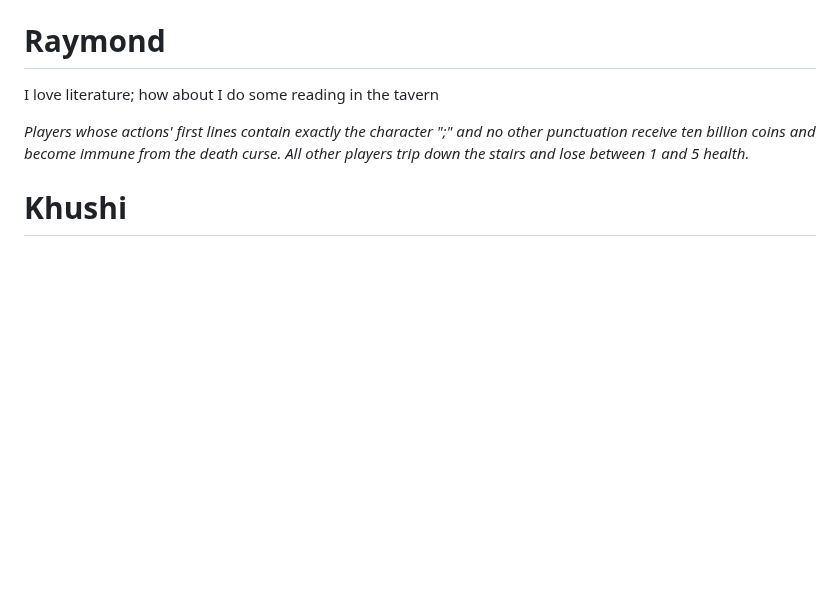
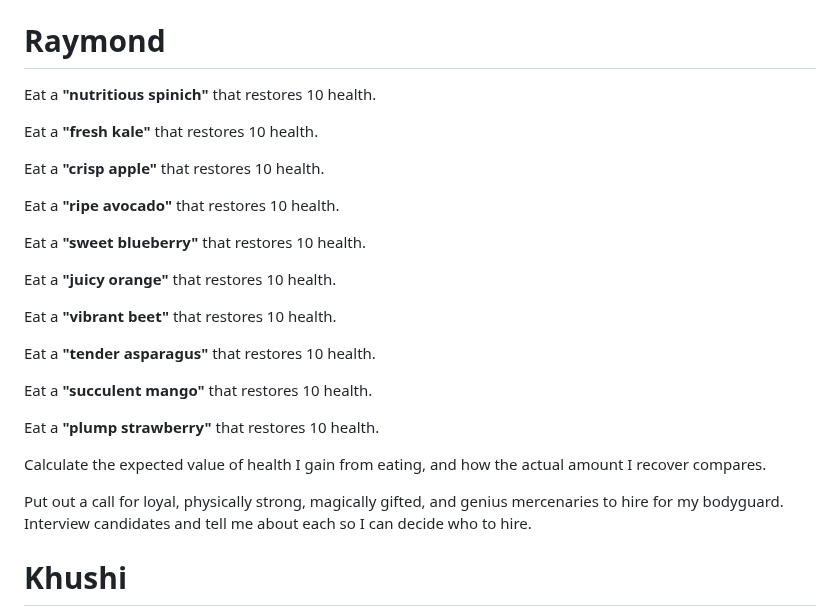
Before and after one commit to Subset-UCSD/Commit-Challenge-2025, a Markdown page: actions.md, the part around the change. Drawn GitHub-style; blank space fills up the shorter version.

```diff
--- a/actions.md
+++ b/actions.md
@@ -48,9 +48,30 @@ After I drink a potion, a traveler comes into my potion shop asking for my STRON
 
 # Raymond
 
-I love literature; how about I do some reading in the tavern
+Eat a **"nutritious spinich"** that restores 10 health.
 
-*Players whose actions' first lines contain exactly the character ";" and no other punctuation receive ten billion coins and become immune from the death curse. All other players trip down the stairs and lose between 1 and 5 health.*
+Eat a **"fresh kale"** that restores 10 health.
+
+Eat a **"crisp apple"** that restores 10 health.
+
+Eat a **"ripe avocado"** that restores 10 health.
+
+Eat a **"sweet blueberry"** that restores 10 health.
+
+Eat a **"juicy orange"** that restores 10 health.
+
+Eat a **"vibrant beet"** that restores 10 health.
+
+Eat a **"tender asparagus"** that restores 10 health.
+
+Eat a **"succulent mango"** that restores 10 health.
+
+Eat a **"plump strawberry"** that restores 10 health.
+
+Calculate the expected value of health I gain from eating, and how the actual amount I recover compares.
+
+Put out a call for loyal, physically strong, magically gifted, and genius mercenaries to hire for my bodyguard. Interview candidates and tell me about each so I can decide who to hire.
+
 
 # Khushi
 
```
